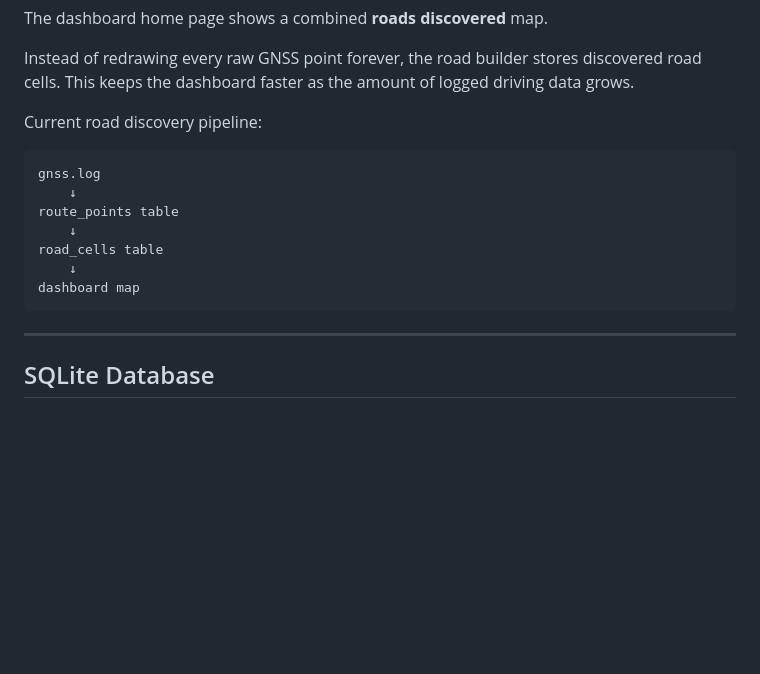
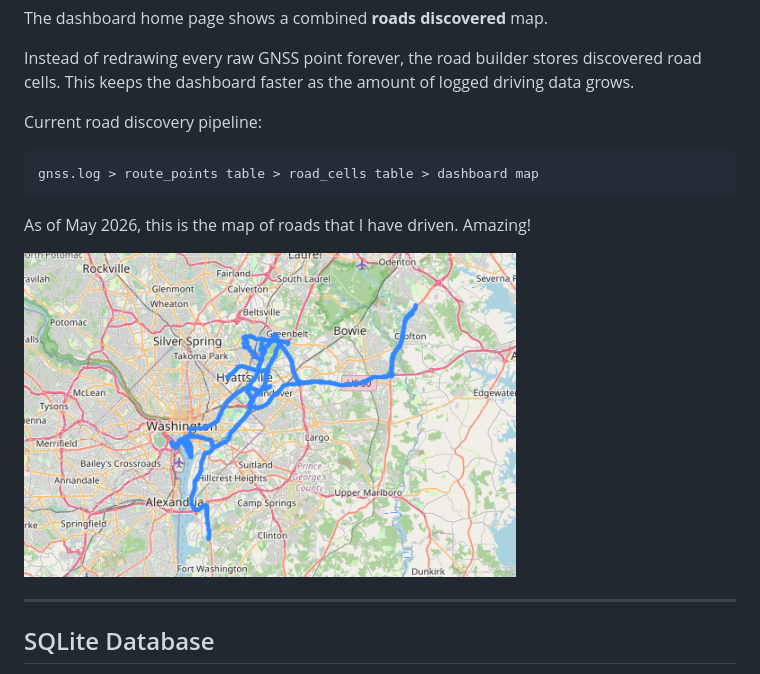
Before and after one commit to real-ADITYA/GR86P, a Markdown page: README.md, the part around the change. GitHub-like rendering; pictures changed too: README_files/ALLROADS.png (added); blank space fills up the shorter version.

Commit message:
added all roads image in README

````diff
--- a/README.md
+++ b/README.md
@@ -258,14 +258,12 @@ Instead of redrawing every raw GNSS point forever, the road builder stores disco
 Current road discovery pipeline:
 
 ```text
-gnss.log
-    ↓
-route_points table
-    ↓
-road_cells table
-    ↓
-dashboard map
+gnss.log > route_points table > road_cells table > dashboard map
 ```
+As of May 2026, this is the map of roads that I have driven. Amazing!
+
+![GR86P road discovery](README_files/ALLROADS.png)
+
 
 ---
 
````
